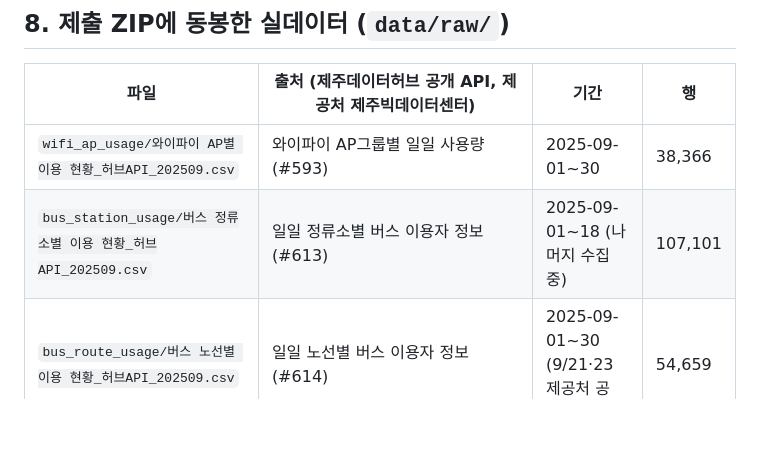
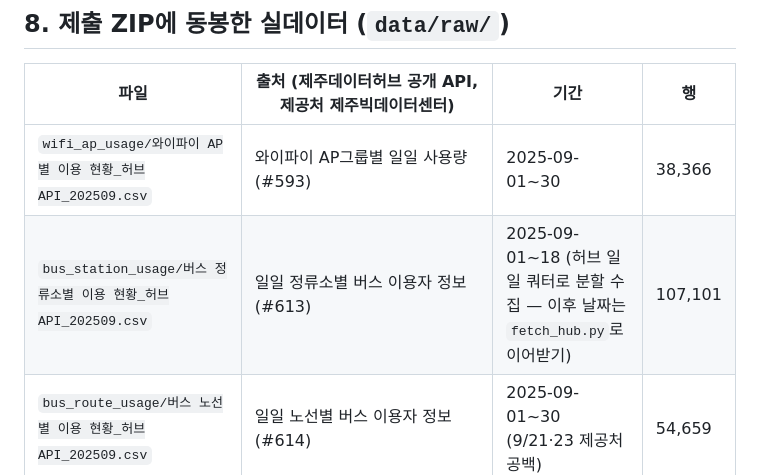
Before and after one commit to Yechan924/jejudata, a Markdown page: docs/DATA_SPEC.md, the part around the change. GitHub-like rendering; blank space fills up the shorter version.

```diff
--- a/docs/DATA_SPEC.md
+++ b/docs/DATA_SPEC.md
@@ -80,7 +80,7 @@ LLM·화면·리포트로 나가는 모든 표는 ① 식별자 컬럼 제거
 | 파일 | 출처 (제주데이터허브 공개 API, 제공처 제주빅데이터센터) | 기간 | 행 |
 |---|---|---|---|
 | `wifi_ap_usage/와이파이 AP별 이용 현황_허브API_202509.csv` | 와이파이 AP그룹별 일일 사용량 (#593) | 2025-09-01~30 | 38,366 |
-| `bus_station_usage/버스 정류소별 이용 현황_허브API_202509.csv` | 일일 정류소별 버스 이용자 정보 (#613) | 2025-09-01~18 (나머지 수집 중) | 107,101 |
+| `bus_station_usage/버스 정류소별 이용 현황_허브API_202509.csv` | 일일 정류소별 버스 이용자 정보 (#613) | 2025-09-01~18 (허브 일일 쿼터로 분할 수집 — 이후 날짜는 `fetch_hub.py`로 이어받기) | 107,101 |
 | `bus_route_usage/버스 노선별 이용 현황_허브API_202509.csv` | 일일 노선별 버스 이용자 정보 (#614) | 2025-09-01~30 (9/21·23 제공처 공백) | 54,659 |
 | `버스 정류소 정보_허브API.csv` | 버스 정류소 기본 정보 (#612) | 스냅샷 | 4,352 |
 | `버스 노선 정보_허브API.csv` | 버스 노선 기본 정보 (#611) | 스냅샷 | 745 |
```
Also changed, not shown: docs/VALIDATION.md (+44 -44 lines), docs/img/validation_internal.png.
